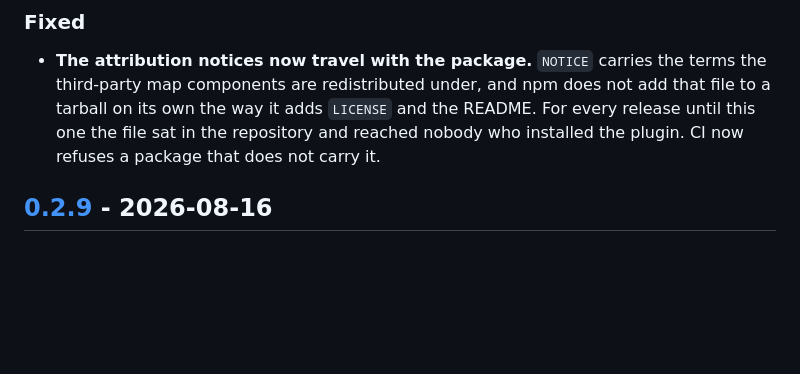
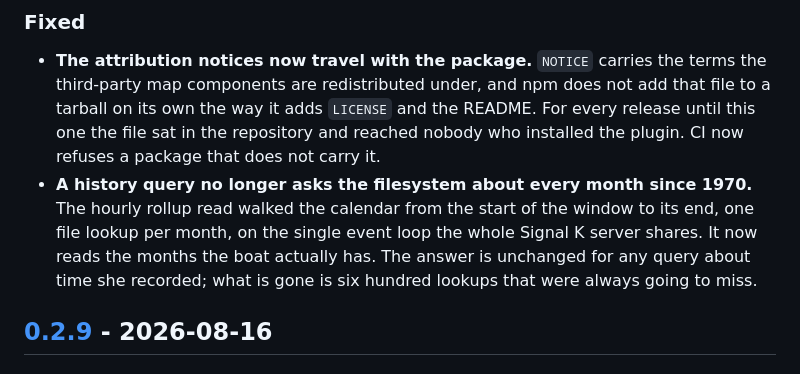
Before and after one commit to Tjockfan/siparu, a Markdown page: CHANGELOG.md, the part around one of its changes. GitHub-like rendering; blank space fills up the shorter version.

```diff
--- a/CHANGELOG.md
+++ b/CHANGELOG.md
@@ -21,6 +23,11 @@ wrongly. CI proves both on every commit, and an eighth write route fails the bui
   tarball on its own the way it adds `LICENSE` and the README. For every release until this
   one the file sat in the repository and reached nobody who installed the plugin. CI now
   refuses a package that does not carry it.
+- **A history query no longer asks the filesystem about every month since 1970.** The hourly
+  rollup read walked the calendar from the start of the window to its end, one file lookup
+  per month, on the single event loop the whole Signal K server shares. It now reads the
+  months the boat actually has. The answer is unchanged for any query about time she
+  recorded; what is gone is six hundred lookups that were always going to miss.
 
 ## [0.2.9] - 2026-08-16
 
```
Also changed, not shown: other parts of CHANGELOG.md (+4 -1 lines).
